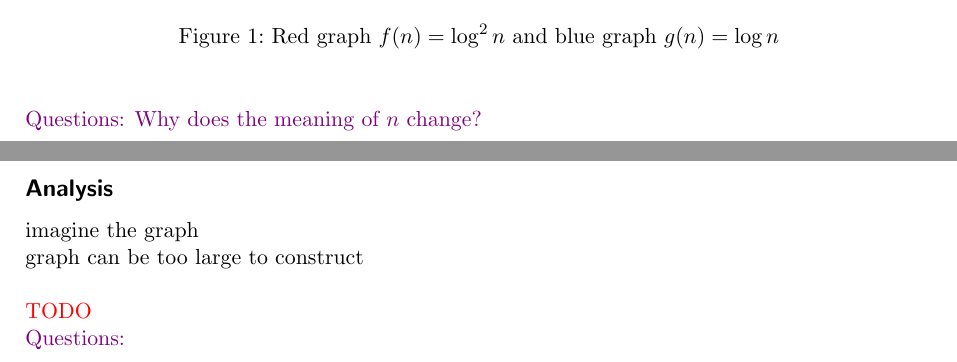
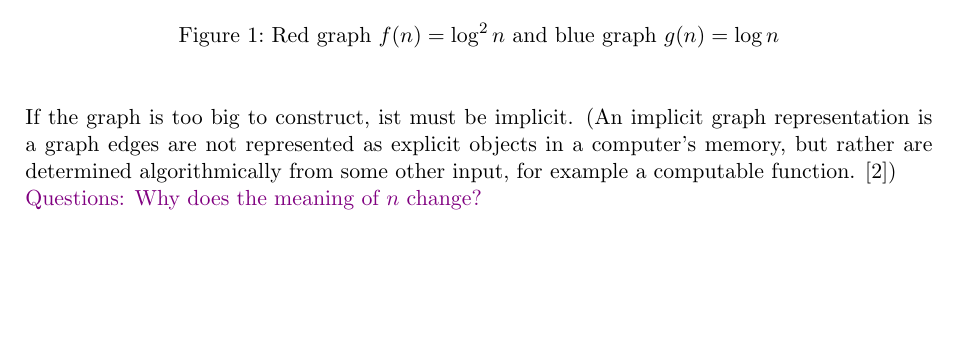
Before and after one commit to Pina-Cola/ComputationalComplexity_Summaries, a LaTeX document (summary_3/summary_3.tex): two parts of pages 2 and 3 of 4 before the commit and part of page 2 of 3 after it, the two joined at a grey line, cut so that both start at the same text, the shorter picture padded with empty space. Compiled offline with pdfLaTeX.

Commit message:
happy so far

```diff
--- a/summary_3/summary_3.tex
+++ b/summary_3/summary_3.tex
@@ -184,29 +184,11 @@ The complexity function is at least $\log n$.
 \end{center}
 \end{figure}
 
+If the graph is too big to construct, ist must be implicit. (An implicit graph representation is a graph edges are not represented as explicit objects in a computer's memory, but rather are determined algorithmically from some other input, for example a computable function. \cite{wiki})
 
 
 \color{violet} Questions: Why does the meaning of $n$ change?
 \color{black}
-
-
-
-%-------------------------------------------------------------------
-\subsection*{Analysis}
-imagine the graph \\
-graph can be too large to construct \\
-
-
-
-
-\color{red} TODO
-\color{black}
-
-\color{violet} Questions:
-\color{black}
-
-
-
 
 
 
```
Also changed, not shown: summary_3/references.bib (+8 -1 lines), summary_3/summary_3.bbl, summary_3/summary_3.pdf, 5 other files.
